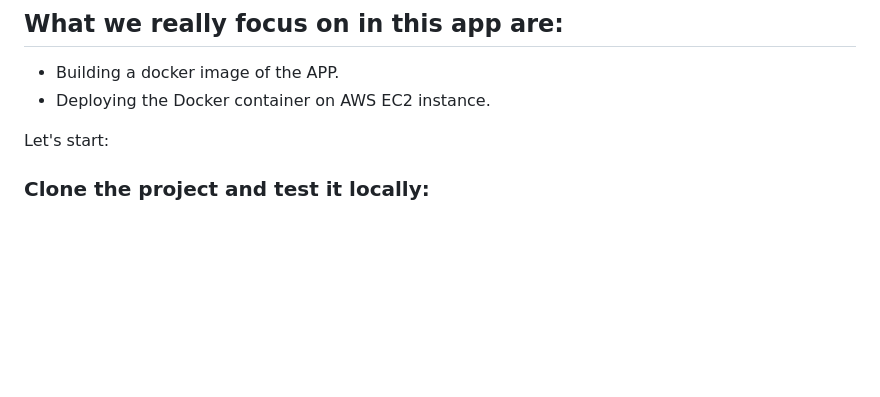
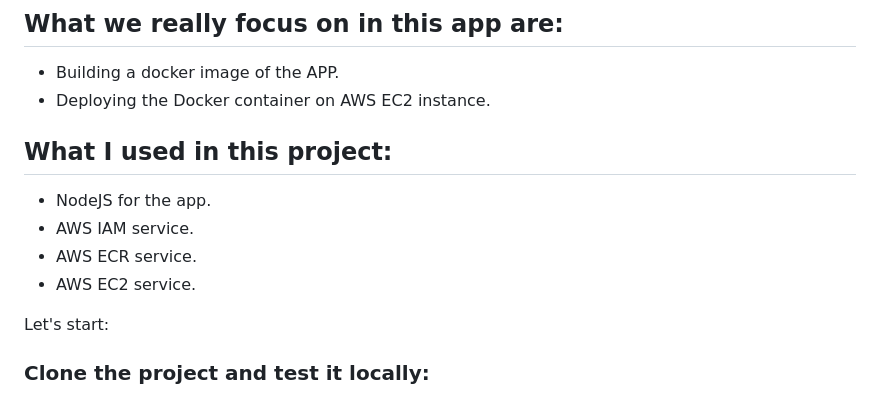
Before and after one commit to Kareem-Ataam/BMI-nodejs-app, a Markdown page: README.md, the part around the change. Rendered like a GitHub page; blank space fills up the shorter version.

```diff
--- a/README.md
+++ b/README.md
@@ -6,6 +6,12 @@ In this project we deploy a docker container of a simple Node JS app (BMI Calcul
 ## What we really focus on in this app are:
  - Building a docker image of the APP.
  - Deploying the Docker container on AWS EC2 instance.
+
+## What I used in this project:
+  - NodeJS for the app.
+  - AWS IAM service.
+  - AWS ECR service.
+  - AWS EC2 service.
 
 Let's start:
 
```
